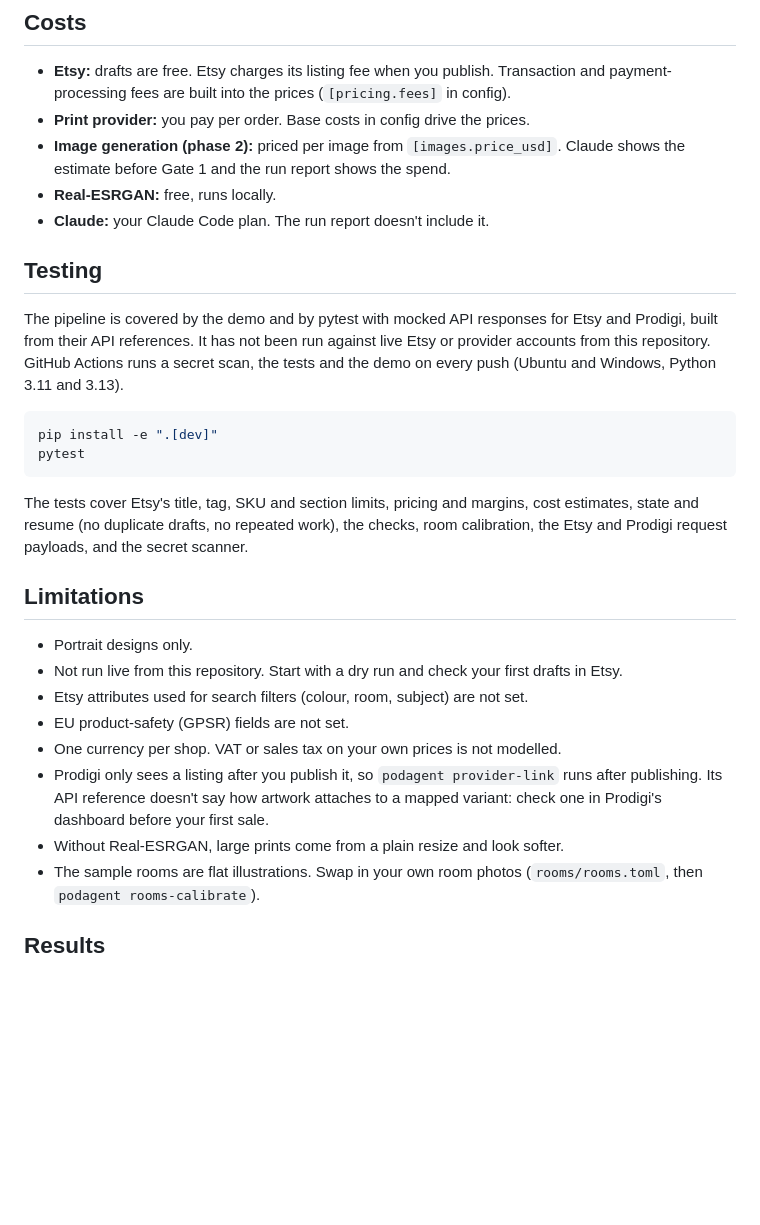
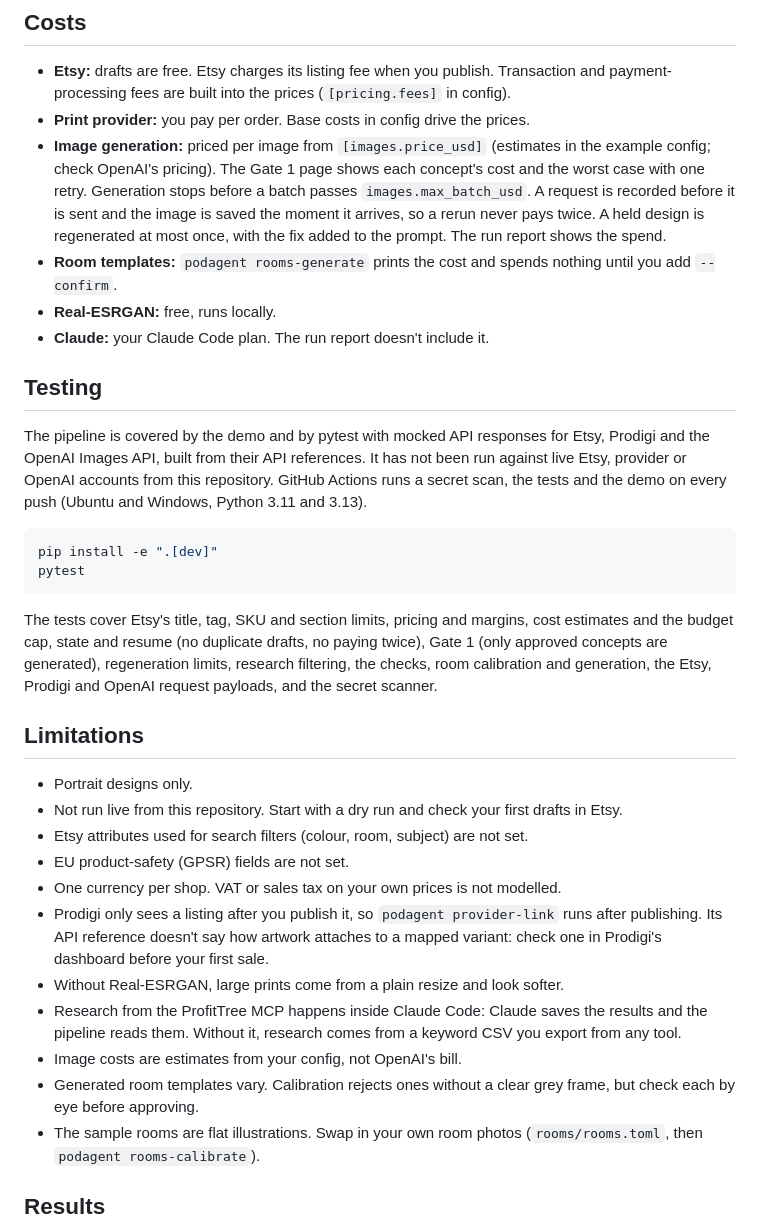
Before and after one commit to masonbudd/etsy-pod-agent, a Markdown page: README.md, the part around one of its changes. GitHub-like rendering; blank space fills up the shorter version.

````diff
--- a/README.md
+++ b/README.md
@@ -118,16 +136,22 @@ description also always carries an AI-disclosure line from your config.
 - **Etsy:** drafts are free. Etsy charges its listing fee when you publish. Transaction and
   payment-processing fees are built into the prices (`[pricing.fees]` in config).
 - **Print provider:** you pay per order. Base costs in config drive the prices.
-- **Image generation (phase 2):** priced per image from `[images.price_usd]`. Claude shows
-  the estimate before Gate 1 and the run report shows the spend.
+- **Image generation:** priced per image from `[images.price_usd]` (estimates in the example
+  config; check OpenAI's pricing). The Gate 1 page shows each concept's cost and the worst
+  case with one retry. Generation stops before a batch passes `images.max_batch_usd`. A
+  request is recorded before it is sent and the image is saved the moment it arrives, so a
+  rerun never pays twice. A held design is regenerated at most once, with the fix added to
+  the prompt. The run report shows the spend.
+- **Room templates:** `podagent rooms-generate` prints the cost and spends nothing until you
+  add `--confirm`.
 - **Real-ESRGAN:** free, runs locally.
 - **Claude:** your Claude Code plan. The run report doesn't include it.
 
 ## Testing
 
-The pipeline is covered by the demo and by pytest with mocked API responses for Etsy and
-Prodigi, built from their API references. It has not been run against live Etsy or provider
-accounts from this repository. GitHub Actions runs a secret scan, the tests and the demo on
+The pipeline is covered by the demo and by pytest with mocked API responses for Etsy,
+Prodigi and the OpenAI Images API, built from their API references. It has not been run
+against live Etsy, provider or OpenAI accounts from this repository. GitHub Actions runs a secret scan, the tests and the demo on
 every push (Ubuntu and Windows, Python 3.11 and 3.13).
 
 ```bash
@@ -136,8 +160,10 @@ pytest
 ```
 
 The tests cover Etsy's title, tag, SKU and section limits, pricing and margins, cost
-estimates, state and resume (no duplicate drafts, no repeated work), the checks, room
-calibration, the Etsy and Prodigi request payloads, and the secret scanner.
+estimates and the budget cap, state and resume (no duplicate drafts, no paying twice),
+Gate 1 (only approved concepts are generated), regeneration limits, research filtering,
+the checks, room calibration and generation, the Etsy, Prodigi and OpenAI request
+payloads, and the secret scanner.
 
 ## Limitations
 
@@ -150,6 +176,11 @@ calibration, the Etsy and Prodigi request payloads, and the secret scanner.
   publishing. Its API reference doesn't say how artwork attaches to a mapped variant: check
   one in Prodigi's dashboard before your first sale.
 - Without Real-ESRGAN, large prints come from a plain resize and look softer.
+- Research from the ProfitTree MCP happens inside Claude Code: Claude saves the results and
+  the pipeline reads them. Without it, research comes from a keyword CSV you export from any tool.
+- Image costs are estimates from your config, not OpenAI's bill.
+- Generated room templates vary. Calibration rejects ones without a clear grey frame, but
+  check each by eye before approving.
 - The sample rooms are flat illustrations. Swap in your own room photos (`rooms/rooms.toml`, then `podagent rooms-calibrate`).
 
 ## Results
````
Also changed, not shown: other parts of README.md (+36 -18 lines), docs/gate1-page.png (added), 2 other files.
